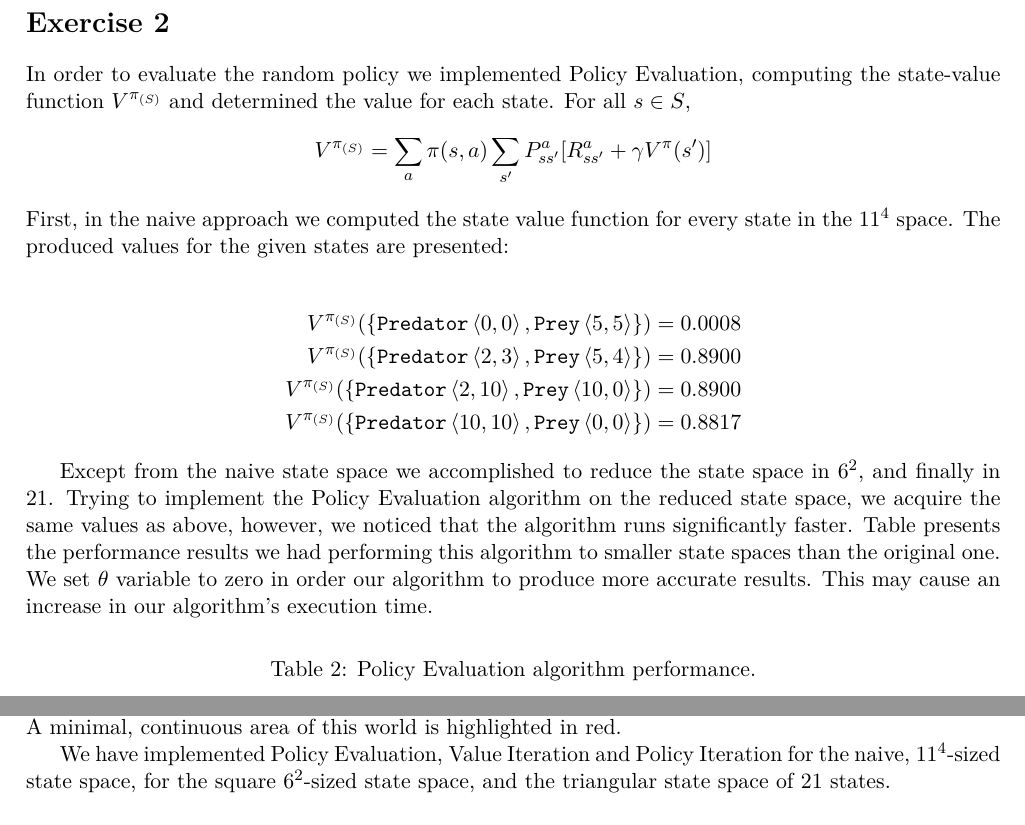
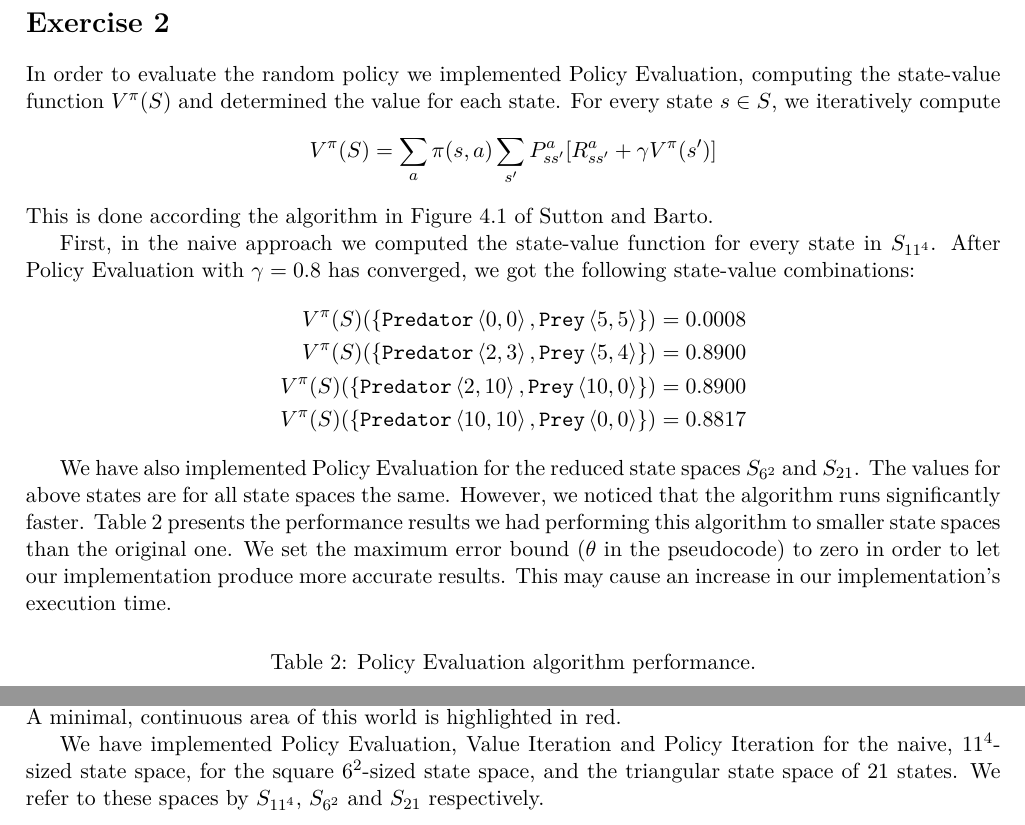
Before and after one commit to GiorgosMethe/PredatorVsPrey, a LaTeX document (REPORT/Report1.tex): two parts of pages 2 and 3 of 5, joined at a grey line, cut so that both start at the same text. Compiled offline with pdfLaTeX.

Commit message:
Ex2 is checked on language

```diff
--- a/REPORT/Report1.tex
+++ b/REPORT/Report1.tex
@@ -41,6 +41,9 @@
 \newcommand{\p}[2]{\ensuremath{\mathtt{P_{11^2}}\left<#1, #2\right>}}
 \newcommand{\pSW}[2]{\ensuremath{\mathtt{P_{6^2}}\left<#1, #2\right>}}
 \newcommand{\pRSW}[2]{\ensuremath{\mathtt{P_{6^2}}\left<#1, #2\right>}}
+\newcommand{\SN}[0]{\ensuremath{S_{11^4}}}
+\newcommand{\SSW}[0]{\ensuremath{S_{6^2}}}
+\newcommand{\SRSW}[0]{\ensuremath{S_{21}}}
 
 \newcommand{\DrawSmallPred}[2]{\node at (A.center #1 #2) {$\pi$};}
 \newcommand{\DrawSmallPrey}[2]{\node at (A.center #1 #2) {P};}
@@ -272,20 +275,21 @@ Each episode of the simulation ends when the predator catches the prey.  In the
 \end{table}
 
 \section*{Exercise 2}
-In order to evaluate the random policy we implemented Policy Evaluation, computing the state-value function $V^{\pi_{(S)}}$ and determined the value for each state. For all $s \in S$,
-\[
-V^{\pi_{(S)}} = \sum_{a}\pi(s,a)\sum_{s'}P_{ss'}^a[R_{ss'}^a + \gamma V^{\pi}(s')]
-\]
-First, in the naive approach we computed the state value function for every state in the $11^{4}$ space. The produced values for the given states are presented:
+In order to evaluate the random policy we implemented Policy Evaluation, computing the state-value function $V^\pi(S)$ and determined the value for each state.  For every state $s \in S$, we iteratively compute
+\begin{align*}
+V^\pi{(S)} = \sum_{a}\pi(s,a)\sum_{s'}P_{ss'}^a[R_{ss'}^a + \gamma V^{\pi}(s')]
+\end{align*}
+This is done according the algorithm in Figure 4.1 of Sutton and Barto.
 
+First, in the naive approach we computed the state-value function for every state in $\SN$.  After Policy Evaluation with $\gamma = 0.8$ has converged, we got the following state-value combinations:
 \begin{align*}
-  V^{\pi_{(S)}}(\left\{\Pred{0}{0},\Prey{5}{5}\right\})   & = 0.0008 \\
-    V^{\pi_{(S)}}(\left\{\Pred{2}{3},\Prey{5}{4}\right\})   &= 0.8900 \\
-    V^{\pi_{(S)}}(\left\{\Pred{2}{10},\Prey{10}{0}\right\}) &= 0.8900 \\
-    V^{\pi_{(S)}}(\left\{\Pred{10}{10},\Prey{0}{0}\right\}) &= 0.8817
+  V^\pi(S)(\left\{\Pred{0}{0},\Prey{5}{5}\right\})   & = 0.0008 \\
+    V^\pi(S)(\left\{\Pred{2}{3},\Prey{5}{4}\right\})   &= 0.8900 \\
+    V^\pi(S)(\left\{\Pred{2}{10},\Prey{10}{0}\right\}) &= 0.8900 \\
+    V^\pi(S)(\left\{\Pred{10}{10},\Prey{0}{0}\right\}) &= 0.8817
 \end{align*}
 
-Except from the naive state space we accomplished to reduce the state space in $6^2$, and finally in 21. Trying to implement the Policy Evaluation algorithm on the reduced state space, we acquire the same values as above, however, we noticed that the algorithm runs significantly faster. Table presents the performance results we had performing this algorithm to smaller state spaces than the original one. We set $\theta$ variable to zero in order our algorithm to produce more accurate results. This may cause an increase in our algorithm's execution time.
+We have also implemented Policy Evaluation for the reduced state spaces $\SSW$ and $\SRSW$.  The values for above states are for all state spaces the same.  However, we noticed that the algorithm runs significantly faster.  \Autoref{peap} presents the performance results we had performing this algorithm to smaller state spaces than the original one. We set the maximum error bound ($\theta$ in the pseudocode) to zero in order to let our implementation produce more accurate results. This may cause an increase in our implementation's execution time.
 
 \begin{table}[h!]
 \caption{Policy Evaluation algorithm performance.}
@@ -328,7 +332,7 @@ Through this, we only have to compute $V(\cdot)$ for $6^2 = 36$ different states
 
 But even this representation contains symmetry.  This symmetry has its roots in the fact the predator likes to know best; how far away am I from the prey, when I move to this new spot?  Given $\p{x}{y}$, it can compute its Euclidean distance towards the prey $d(\p{x}{y}) = d(\pSW{x}{y}) = \sqrt{x^2+y^2}$.  For each move, it can recompute this distance, and based on this, it will assign a value.  There are only $\sum_{i=1}^{6} i = 21$ different distances, as the Euclidean distance is symmetrical in $x$ and $y$.  The equivalent states under $\mathtt{P}_{21}$ are represented on an 11 by 11 grid in \autoref{fig:statespace21}.  The grid represents the space of $\mathtt{P}_{11^2}$.  A minimal, continuous area of this world is highlighted in red.
 
-We have implemented Policy Evaluation, Value Iteration and Policy Iteration for the naive, $11^4$-sized state space, for the square $6^2$-sized state space, and the triangular state space of $21$ states.
+We have implemented Policy Evaluation, Value Iteration and Policy Iteration for the naive, $11^4$-sized state space, for the square $6^2$-sized state space, and the triangular state space of $21$ states.  We refer to these spaces by $\SN$, $\SSW$ and $\SRSW$ respectively.
 
 \begin{figure}
   \caption{Equivalent states under $\mathtt{P}_{6^2}$ are labeled with the same number.  The predator is assumed to be at $\left<0, 0\right>$.  The states indicate the position of the prey.  A single repetition of this set is highlighted in red.}
```
